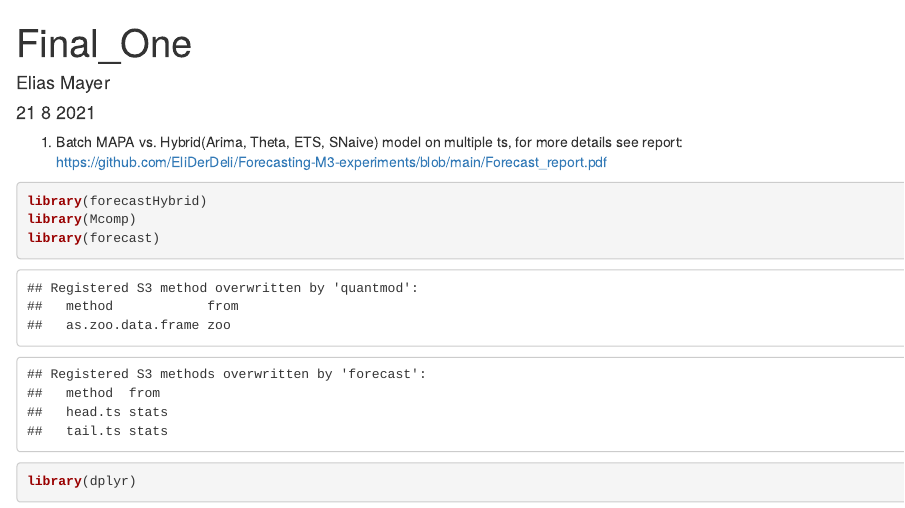
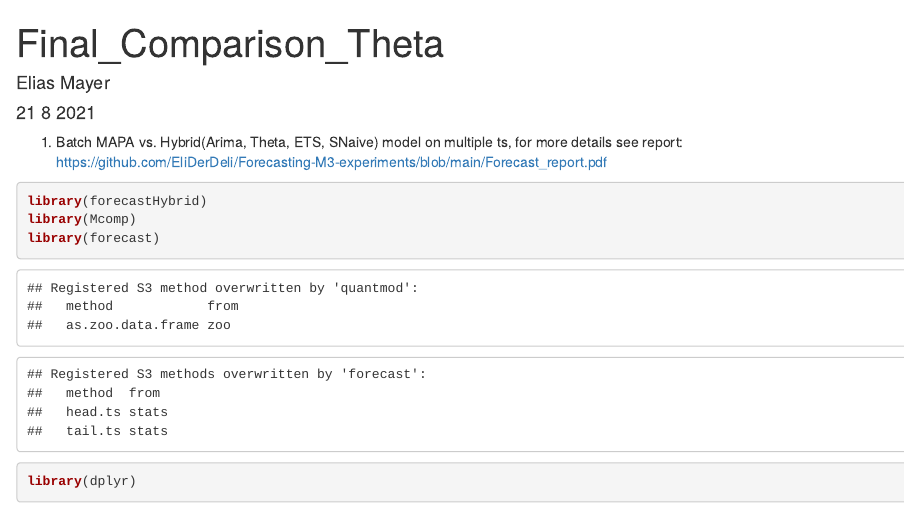
Before and after one commit to EliasMMayer/Forecasting-M3-experiments, an R Markdown document (7-Dynamic_model_selection_Hybrid.Rmd): the page in a window 1100 px wide, from its top. Rendered offline with R 4.5, knitr and Pandoc, with nearby package versions; some code elsewhere in the file could not run offline.

Commit message:
Update 7-Dynamic_model_selection_Hybrid.Rmd

```diff
--- a/7-Dynamic_model_selection_Hybrid.Rmd
+++ b/7-Dynamic_model_selection_Hybrid.Rmd
@@ -1,5 +1,5 @@
 ---
-title: "Final_One"
+title: "Final_Comparison_Theta"
 author: "Elias Mayer"
 date: "21 8 2021"
 output: html_document
```
